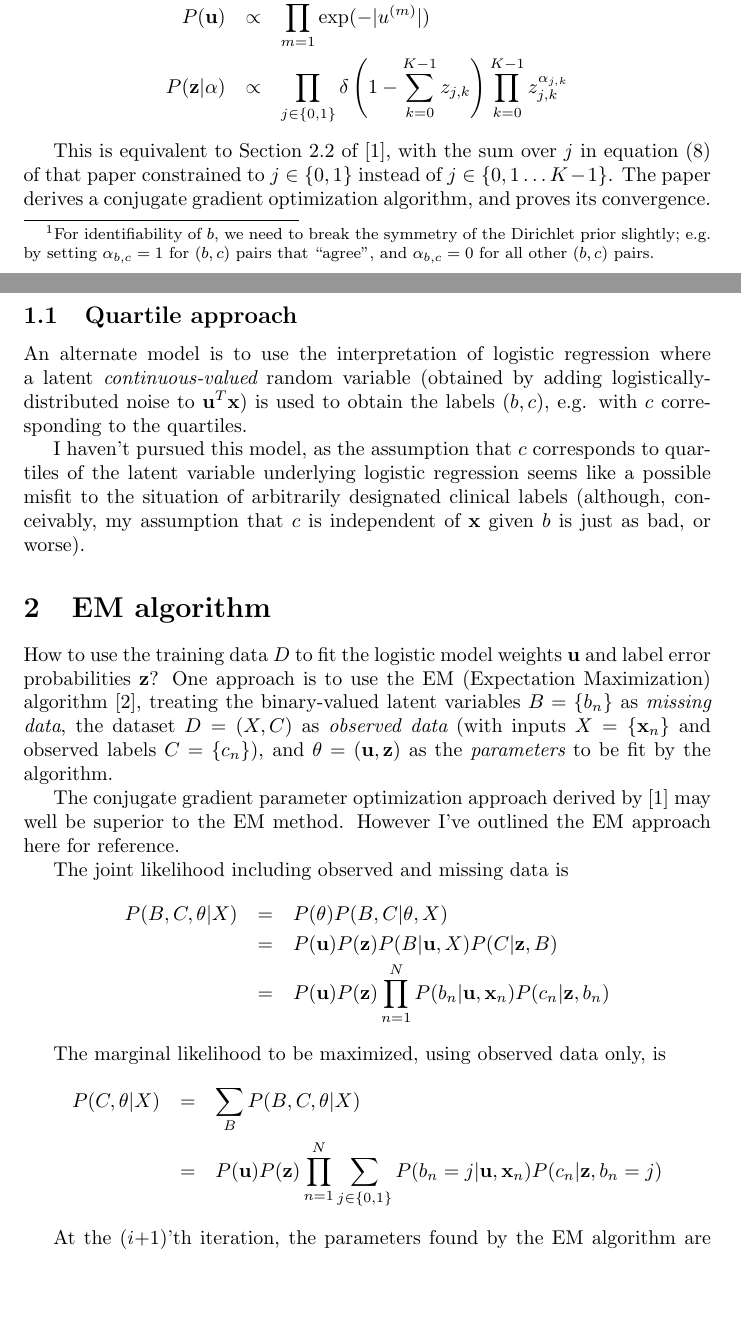
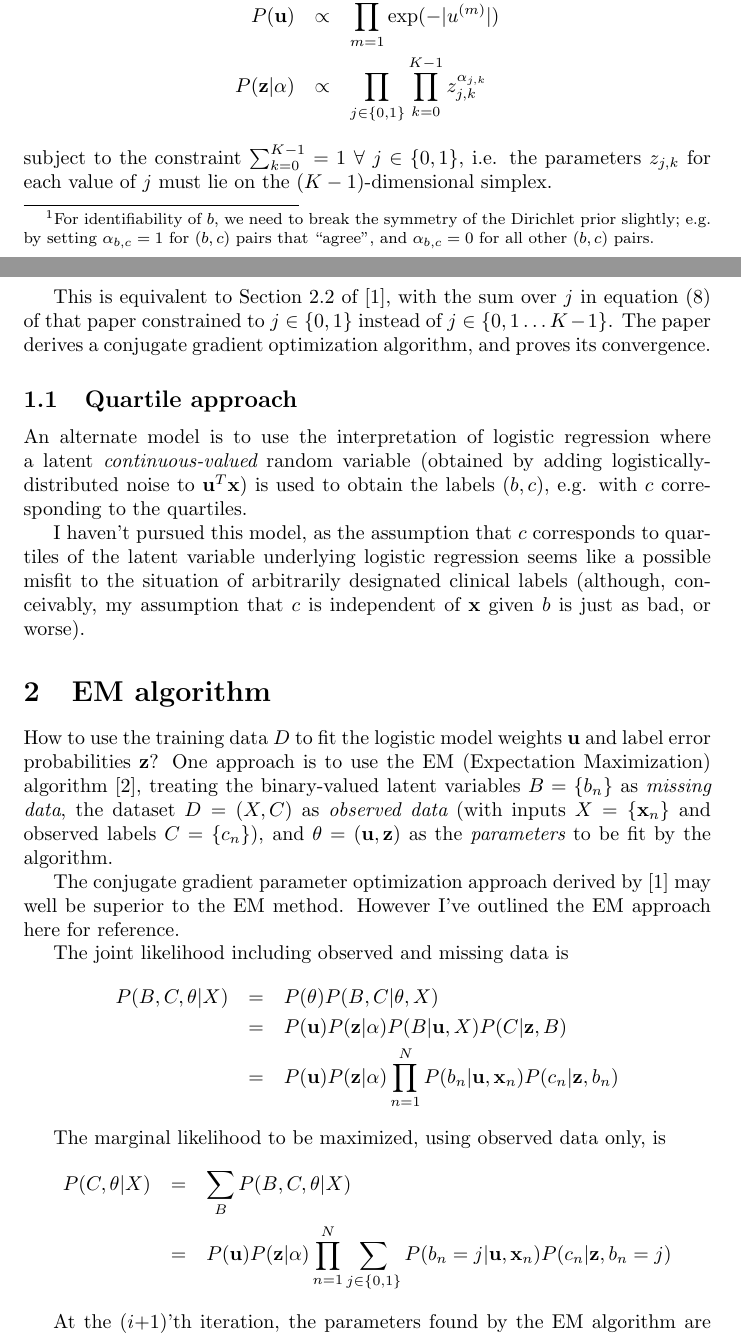
Before and after one commit to ihh/noisy-logit, a LaTeX document (paper.tex): two parts of pages 1 and 2 of 4, joined at a grey line, cut so that both start at the same text, the shorter picture padded with empty space. Compiled offline with pdfLaTeX.

Commit message:
probability parameters constrained to lie on simplex, stated explicitly rather than by delta function

```diff
--- a/paper.tex
+++ b/paper.tex
@@ -56,9 +56,11 @@ We put a Laplace double-exponential (Lasso) prior on $\weights$, and a flattish\
 } Dirichlet prior on each row of $\labelerrprobs$
 \begin{eqnarray*}
 P(\weights) & \propto & \prod_{\dimension=1}^{\dimensions} \exp(-|\weight^{(\dimension)}|) \\
-P(\labelerrprobs|\pseudocounts) & \propto & \prod_{\binlabelindex \in \{0,1\}} \delta \left( 1 - \sum_{\catlabelindex=0}^{\catlabels-1} \labelerrprob_{\binlabelindex,\catlabelindex} \right)
+P(\labelerrprobs|\pseudocounts) & \propto & \prod_{\binlabelindex \in \{0,1\}}
 \prod_{\catlabelindex=0}^{\catlabels-1} \labelerrprob_{\binlabelindex,\catlabelindex}^{\pseudocount_{\binlabelindex,\catlabelindex}}
 \end{eqnarray*}
+subject to the constraint $\sum_{\catlabelindex=0}^{\catlabels-1} = 1\ \forall\ \binlabelindex \in \{0,1\}$,
+i.e. the parameters $\labelerrprob_{\binlabelindex,\catlabelindex}$ for each value of $\binlabelindex$ must lie on the $(\catlabels-1)$-dimensional simplex.
 
 This is equivalent to Section 2.2 of \cite{BootkrajangKaban2012},
 with the sum over $j$ in equation (8) of that paper constrained to $j\in\{0,1\}$
@@ -95,14 +97,14 @@ The joint likelihood including observed and missing data is
 \begin{eqnarray*}
   P(\missing,\allcatlabels,\emparams|\allrealdata)
   & = & P(\emparams) P(\missing,\allcatlabels|\emparams,\allrealdata) \\
-  & = & P(\weights) P(\labelerrprobs) P(\missing|\weights,\allrealdata) P(\allcatlabels|\labelerrprobs,\missing) \\
-  & = & P(\weights) P(\labelerrprobs) \prod_{\datapoint=1}^{\datapoints} P(\binlabel_{\datapoint}|\weights,\realdata_{\datapoint}) P(\catlabel_{\datapoint}|\labelerrprobs,\binlabel_{\datapoint})
+  & = & P(\weights) P(\labelerrprobs|\pseudocounts) P(\missing|\weights,\allrealdata) P(\allcatlabels|\labelerrprobs,\missing) \\
+  & = & P(\weights) P(\labelerrprobs|\pseudocounts) \prod_{\datapoint=1}^{\datapoints} P(\binlabel_{\datapoint}|\weights,\realdata_{\datapoint}) P(\catlabel_{\datapoint}|\labelerrprobs,\binlabel_{\datapoint})
 \end{eqnarray*}
 
 The marginal likelihood to be maximized, using observed data only, is
 \begin{eqnarray*}
   P(\allcatlabels,\emparams|\allrealdata) & = & \sum_{\missing} P(\missing,\allcatlabels,\emparams|\allrealdata) \\
-  & = & P(\weights) P(\labelerrprobs) \prod_{\datapoint=1}^{\datapoints} \sum_{\binlabelindex \in \{0,1\}} P(\binlabel_{\datapoint}=\binlabelindex|\weights,\realdata_{\datapoint}) P(\catlabel_{\datapoint}|\labelerrprobs,\binlabel_{\datapoint}=\binlabelindex)
+  & = & P(\weights) P(\labelerrprobs|\pseudocounts) \prod_{\datapoint=1}^{\datapoints} \sum_{\binlabelindex \in \{0,1\}} P(\binlabel_{\datapoint}=\binlabelindex|\weights,\realdata_{\datapoint}) P(\catlabel_{\datapoint}|\labelerrprobs,\binlabel_{\datapoint}=\binlabelindex)
 \end{eqnarray*}
 
 At the ($\emiteration$+1)'th iteration, the parameters found by the EM algorithm are given by maximizing the expected log-likelihood
```
Also changed, not shown: paper.pdf, paper.tex (6 more changed lines).
